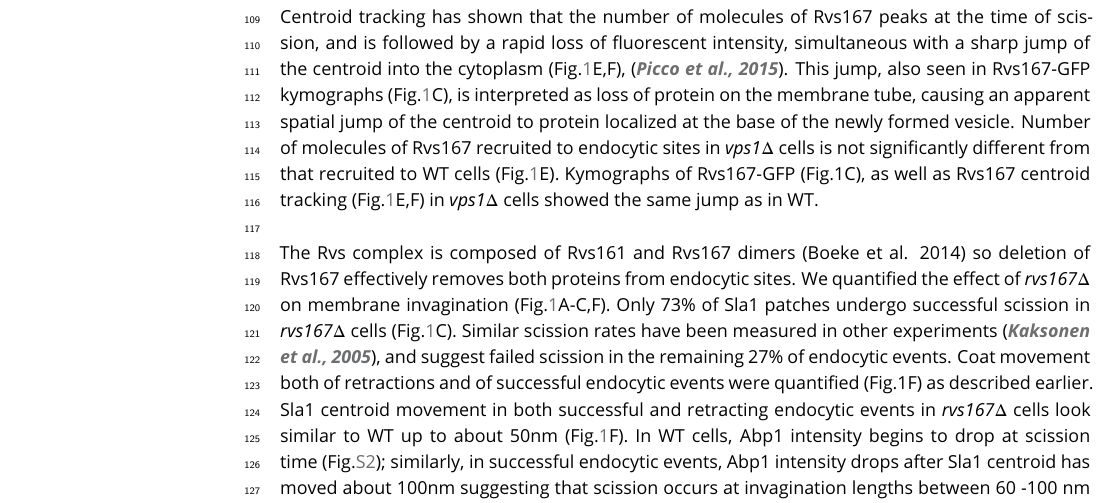
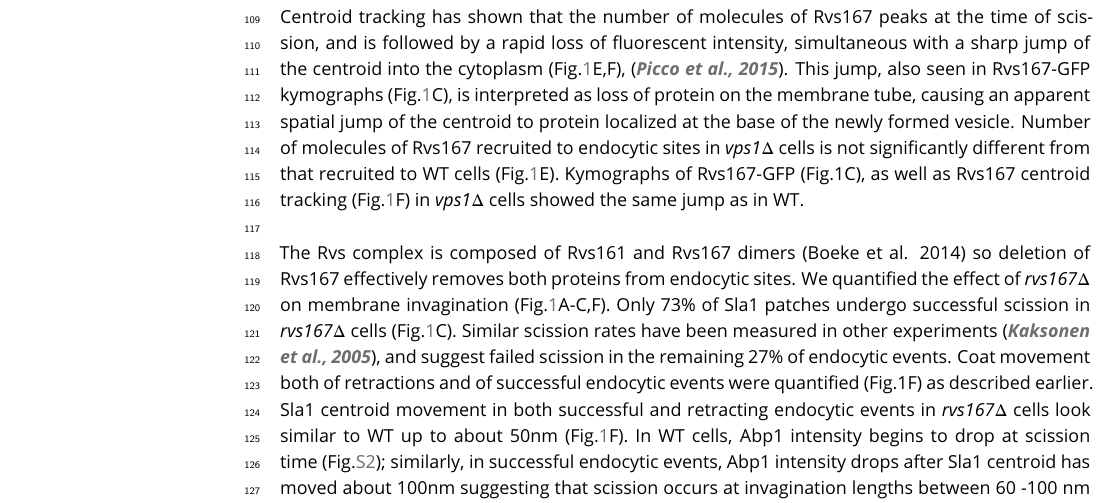
Before and after one commit to deepikaamenon/scission_paper, a LaTeX document (main.tex): part of page 3 of 24, cut so that both start at the same text. Compiled offline with pdfLaTeX.

Commit message:
txs auto checkin

```diff
--- a/main.tex
+++ b/main.tex
@@ -97,7 +97,7 @@ The total movement of the endocytic coat (Fig.\ref{vps}C,D) gives an indication
 %When different endocytic proteins are simultaneously imaged with Actin Binding Protein Abp1, Abp1 provides a frame of reference to which all the other proteins can be aligned. Abp1 is used because it is abundant at endocytic sites and therefore easily imaged. Time=0 is established as the peak of the Abp1 fluorescence intensity in respective co-tagged strains strains. Abp1 fluorescent intensity maxima in wild-type cells is concomitant with the peak of Rvs167 fluorescent intensity and is time window in which scission occurs (ref2andrea, refwanda).
 
 ~\\
-Centroid tracking has shown that the number of molecules of Rvs167 peaks at the time of  scission, and is followed by a rapid loss of fluorescent intensity, simultaneous with a sharp jump of the centroid into the cytoplasm (Fig.\ref{vps}E,F),  \citep{Picco2015}. This jump, also seen in Rvs167-GFP kymographs (Fig.\ref{vps}C), is interpreted as loss of protein on the membrane tube, causing an apparent spatial jump of the centroid to protein localized at the base of the newly formed vesicle. Number of molecules of Rvs167 recruited to endocytic sites in \textit{vps1$\Delta$} cells is not significantly different from that recruited to WT cells (Fig.\ref{vps}E). Kymographs of Rvs167-GFP (Fig.1C), as well as Rvs167  centroid tracking (Fig.\ref{vps}E,F) in \textit{vps1$\Delta$} cells showed the same jump as in WT.
+Centroid tracking has shown that the number of molecules of Rvs167 peaks at the time of  scission, and is followed by a rapid loss of fluorescent intensity, simultaneous with a sharp jump of the centroid into the cytoplasm (Fig.\ref{vps}E,F),  \citep{Picco2015}. This jump, also seen in Rvs167-GFP kymographs (Fig.\ref{vps}C), is interpreted as loss of protein on the membrane tube, causing an apparent spatial jump of the centroid to protein localized at the base of the newly formed vesicle. Number of molecules of Rvs167 recruited to endocytic sites in \textit{vps1$\Delta$} cells is not significantly different from that recruited to WT cells (Fig.\ref{vps}E). Kymographs of Rvs167-GFP (Fig.1C), as well as Rvs167  centroid tracking (Fig.\ref{vps}F) in \textit{vps1$\Delta$} cells showed the same jump as in WT.
 
 ~\\
 The Rvs complex is composed of Rvs161 and Rvs167 dimers (Boeke et al. 2014) so deletion of Rvs167 effectively removes both proteins from endocytic sites. We quantified the effect of \textit{rvs167$\Delta$}  on membrane invagination (Fig.\ref{vps}A-C,F). Only 73\% of Sla1 patches undergo successful scission in \textit{rvs167$\Delta$}  cells (Fig.\ref{vps}C). Similar scission rates have been measured in other experiments \citep{Kaksonen2005}, and suggest failed scission in the remaining 27\% of endocytic events. Coat movement both of retractions and of successful endocytic events were quantified (Fig.1F) as described earlier. Sla1 centroid movement in both successful and retracting endocytic events in \textit{rvs167$\Delta$}  cells look similar to WT up to about 50nm (Fig.\ref{vps}F). In WT cells, Abp1 intensity begins to drop at scission time (Fig.\ref{wt_alignment}); similarly, in successful endocytic events, Abp1 intensity drops after Sla1 centroid has moved about 100nm suggesting that scission occurs at invagination lengths between 60 -100 nm (Fig.\ref{rvsdel_alignment}). That membrane scission occurs at shorter invagination lengths than in WT is corroborated  by the smaller vesicles formed in \textit{rvs167$\Delta$}  cells by Correlative light and electron microscopy (CLEM) \citep{Kukulski2012}. CLEM has moreover shown that Rvs167 localizes to endocytic sites after the invaginations are about 60nm long \citep{Kukulski2012}. Sla1 movement in \textit{rvs167$\Delta$} indicates therefore that membrane invagination is unaffected till Rvs is supposed to arrive.
```
